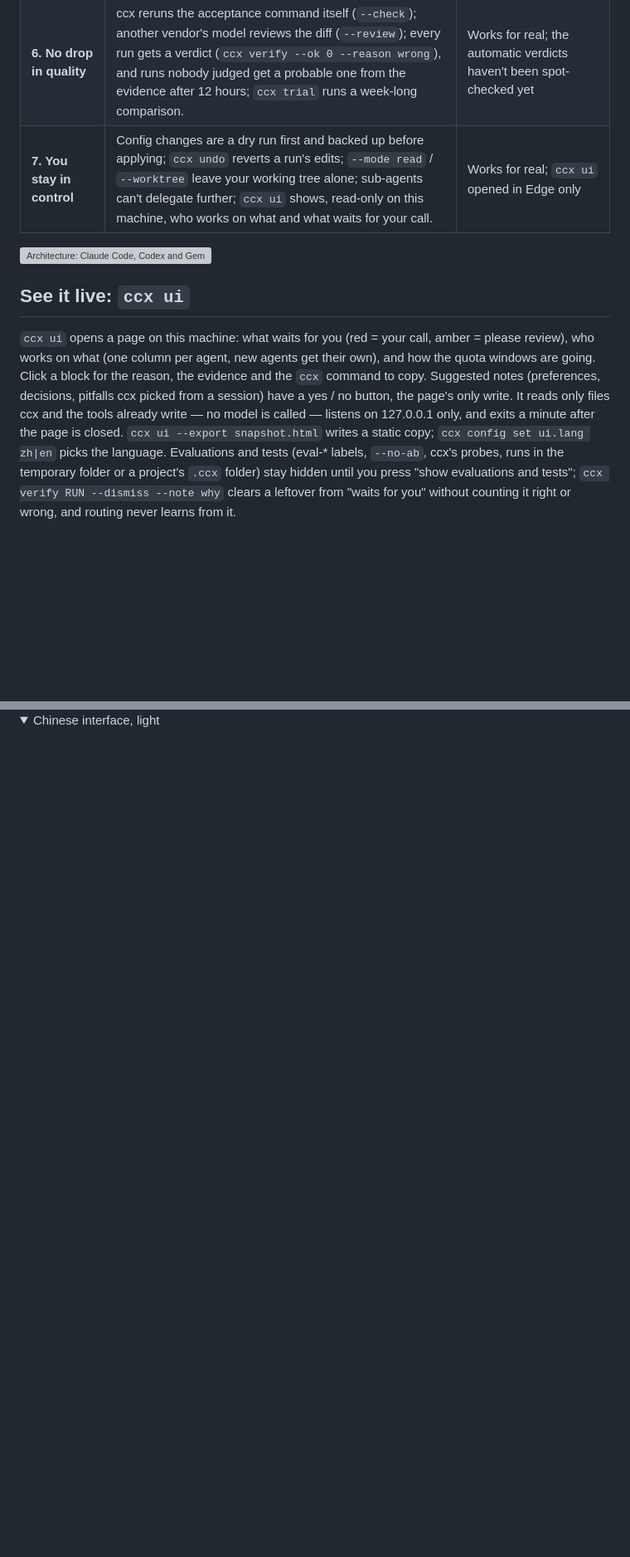
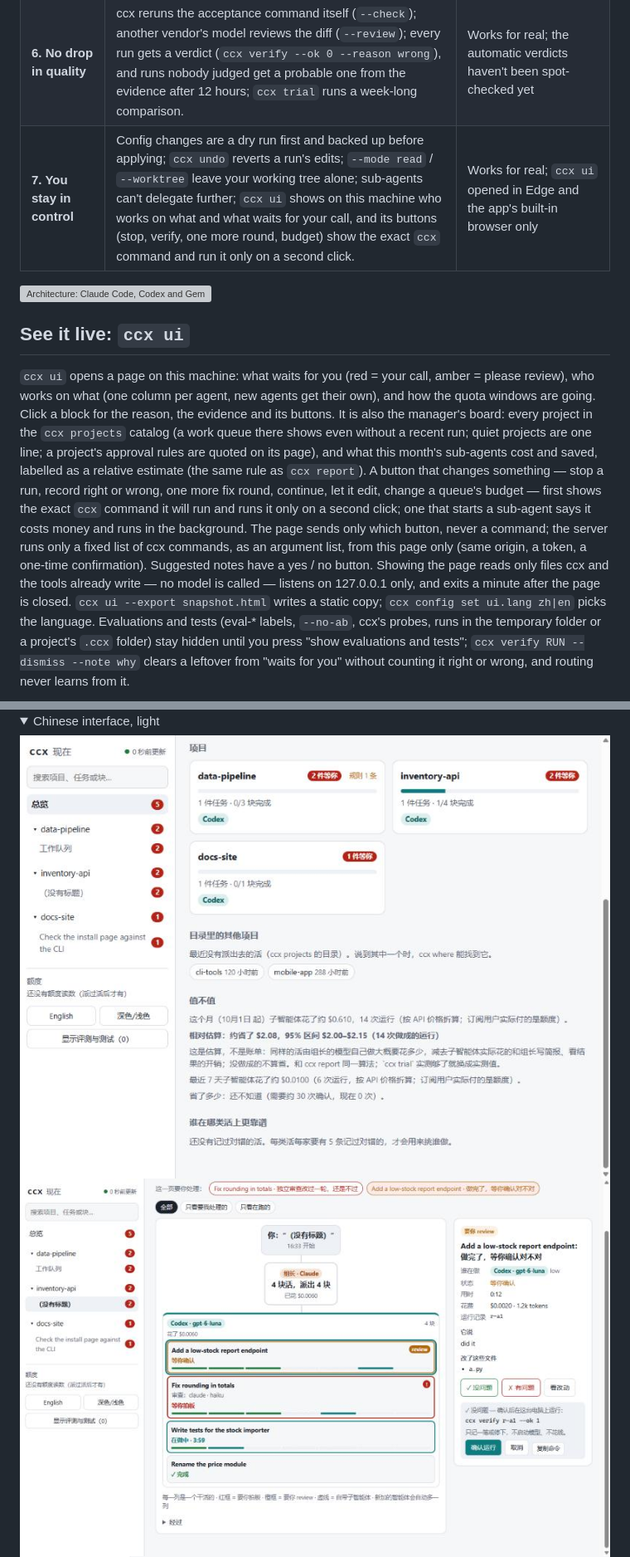
Before and after one commit to SUPERD6/claude-codex-bridge, a Markdown page: docs/features.md, 2 parts joined by grey strips. Shown at 83% size. Drawn GitHub-style; pictures changed too: docs/assets/ui/k6-confirm-zh.png (added), docs/assets/ui/k6-month-zh.png (added); folded sections open; blank space fills up the shorter version; grey boxes are pictures that could not be loaded.

```diff
--- a/docs/features.md
+++ b/docs/features.md
@@ -12,7 +12,7 @@ English · [中文](features.zh.md) · back to the [README](../README.md)
 | **4. Splitting the work** | A five-question difficulty score → agent, model, effort and the odds; when doing it yourself is cheaper, or the task should be split first, it says so instead of delegating. `ccx batch` / `ccx q` run pieces in parallel; `ccx task resume` continues a long task after a stop. | Routing works for real but priors are uncalibrated; the queue only with stand-ins |
 | **5. Cheap and fast** | Slim sub-agent start-up; `ccx lead` shows what every turn of the lead re-reads (`--breakdown` part by part, `--cache` where the prompt cache broke, `--suggest` a model for the lead itself); `ccx sum` gives the lead only what matters of a big output. | The tools exist; how much they save depends on the lead using them (see below) |
 | **6. No drop in quality** | ccx reruns the acceptance command itself (`--check`); another vendor's model reviews the diff (`--review`); every run gets a verdict (`ccx verify --ok 0 --reason wrong`), and runs nobody judged get a probable one from the evidence after 12 hours; `ccx trial` runs a week-long comparison. | Works for real; the automatic verdicts haven't been spot-checked yet |
-| **7. You stay in control** | Config changes are a dry run first and backed up before applying; `ccx undo` reverts a run's edits; `--mode read` / `--worktree` leave your working tree alone; sub-agents can't delegate further; `ccx ui` shows, read-only on this machine, who works on what and what waits for your call. | Works for real; `ccx ui` opened in Edge only |
+| **7. You stay in control** | Config changes are a dry run first and backed up before applying; `ccx undo` reverts a run's edits; `--mode read` / `--worktree` leave your working tree alone; sub-agents can't delegate further; `ccx ui` shows on this machine who works on what and what waits for your call, and its buttons (stop, verify, one more round, budget) show the exact `ccx` command and run it only on a second click. | Works for real; `ccx ui` opened in Edge and the app's built-in browser only |
 
 <picture>
   <source media="(prefers-color-scheme: dark)" srcset="assets/architecture-dark.svg">
@@ -23,9 +23,16 @@ English · [中文](features.zh.md) · back to the [README](../README.md)
 
 `ccx ui` opens a page on this machine: what waits for you (red = your call, amber = please review),
 who works on what (one column per agent, new agents get their own), and how the quota windows are going. Click a
-block for the reason, the evidence and the `ccx` command to copy. Suggested notes (preferences, decisions, pitfalls
-ccx picked from a session) have a yes / no button, the page's only write. It reads only files ccx and the tools already
-write — no model is called — listens on 127.0.0.1 only, and exits a minute after the page is closed.
+block for the reason, the evidence and its buttons. It is also the manager's board: every project in the `ccx projects`
+catalog (a work queue there shows even without a recent run; quiet projects are one line; a project's approval rules
+are quoted on its page), and what this month's sub-agents cost and saved, labelled as a relative estimate (the same
+rule as `ccx report`). A button that changes something — stop a run, record right or wrong, one more fix round,
+continue, let it edit, change a queue's budget — first shows the exact `ccx` command it will run and runs it only
+on a second click; one that starts a sub-agent says it costs money and runs in the background. The page sends only
+which button, never a command; the server runs only a fixed list of ccx commands, as an argument list, from this page
+only (same origin, a token, a one-time confirmation). Suggested notes have a yes / no button. Showing the page reads
+only files ccx and the tools already write — no model is called — listens on 127.0.0.1 only, and exits a minute after
+the page is closed.
 `ccx ui --export snapshot.html` writes a static copy; `ccx config set ui.lang zh|en` picks the language.
 Evaluations and tests (eval-* labels, `--no-ab`, ccx's probes, runs in the temporary folder or a project's `.ccx`
 folder) stay hidden until you press "show evaluations and tests"; `ccx verify RUN --dismiss --note why` clears a
@@ -34,6 +41,10 @@ leftover from "waits for you" without counting it right or wrong, and routing ne
 <img alt="ccx ui task page in English, dark theme: a task as an org chart, one column per worker, the side panel showing why a piece needs your call (demo data)" src="assets/ui/task-en-dark.png" width="100%">
 
 <details><summary>Chinese interface, light</summary>
+
+<img alt="ccx ui as the manager's board: what waits for you across projects, this month's relative estimate, the catalog's quiet projects (demo data)" src="assets/ui/k6-month-zh.png" width="100%">
+
+<img alt="A button's second click: the exact command, and whether it costs money (demo data)" src="assets/ui/k6-confirm-zh.png" width="100%">
 
 <img alt="ccx ui overview in Chinese: nine things waiting, the current lead, two projects and the quota forecast (demo data)" src="assets/ui/overview-zh.png" width="100%">
 
```
Also changed, not shown: docs/DECISIONS.md (+1 -0 lines), docs/features.zh.md (+6 -2 lines), docs/assets/ui/k6-confirm-spend-dark-zh.png (added), docs/assets/ui/k6-overview-zh.png (added), docs/assets/ui/k6-phone-zh.png (added), 6 other files.
